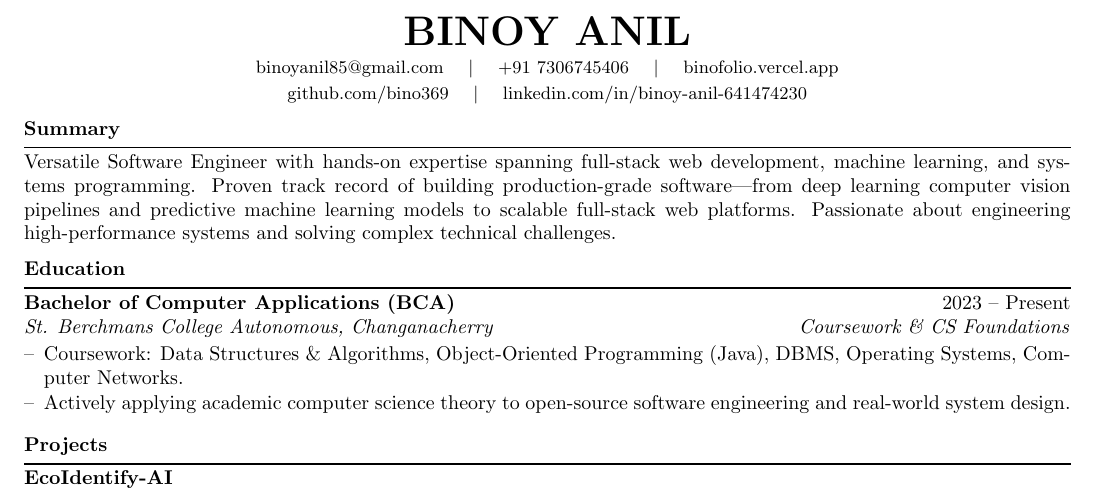
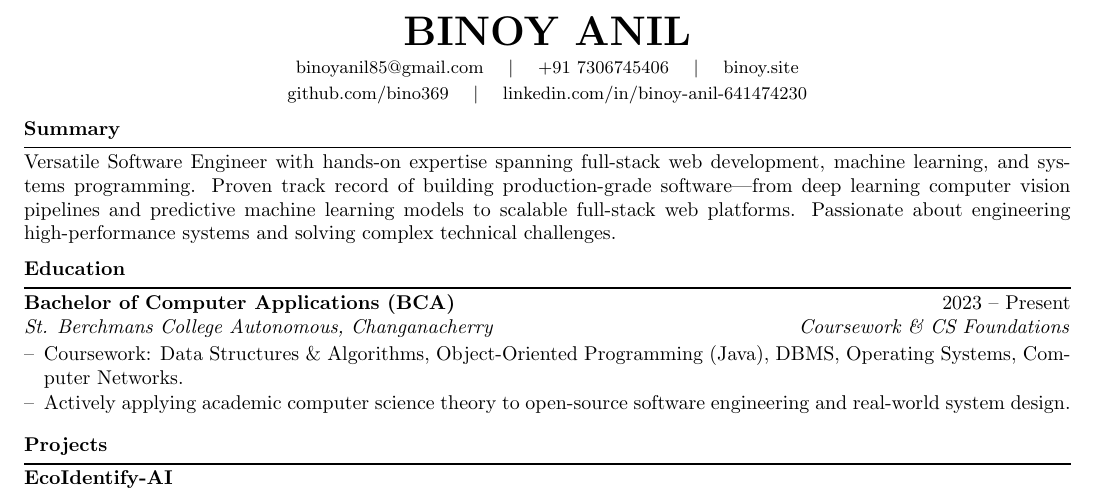
Before and after one commit to Bino369/Resume, a LaTeX CV (Binoy_Anil_Resume.tex): part of the page, cut so that both start at the same text. Compiled offline with pdfLaTeX.

Commit message:
Update personal website link in resume

```diff
--- a/Binoy_Anil_Resume.tex
+++ b/Binoy_Anil_Resume.tex
@@ -41,7 +41,7 @@
     \small
     \href{mailto:binoyanil85@gmail.com}{binoyanil85@gmail.com} \quad $\vert$ \quad
     \href{tel:+917306745406}{+91 7306745406} \quad $\vert$ \quad
-    \href{https://binofolio.vercel.app}{binofolio.vercel.app} \\[2pt]
+    \href{https://binoy.site}{binoy.site} \\[2pt]
     \href{https://github.com/bino369}{github.com/bino369} \quad $\vert$ \quad
     \href{https://linkedin.com/in/binoy-anil-641474230}{linkedin.com/in/binoy-anil-641474230}
 \end{center}
```
